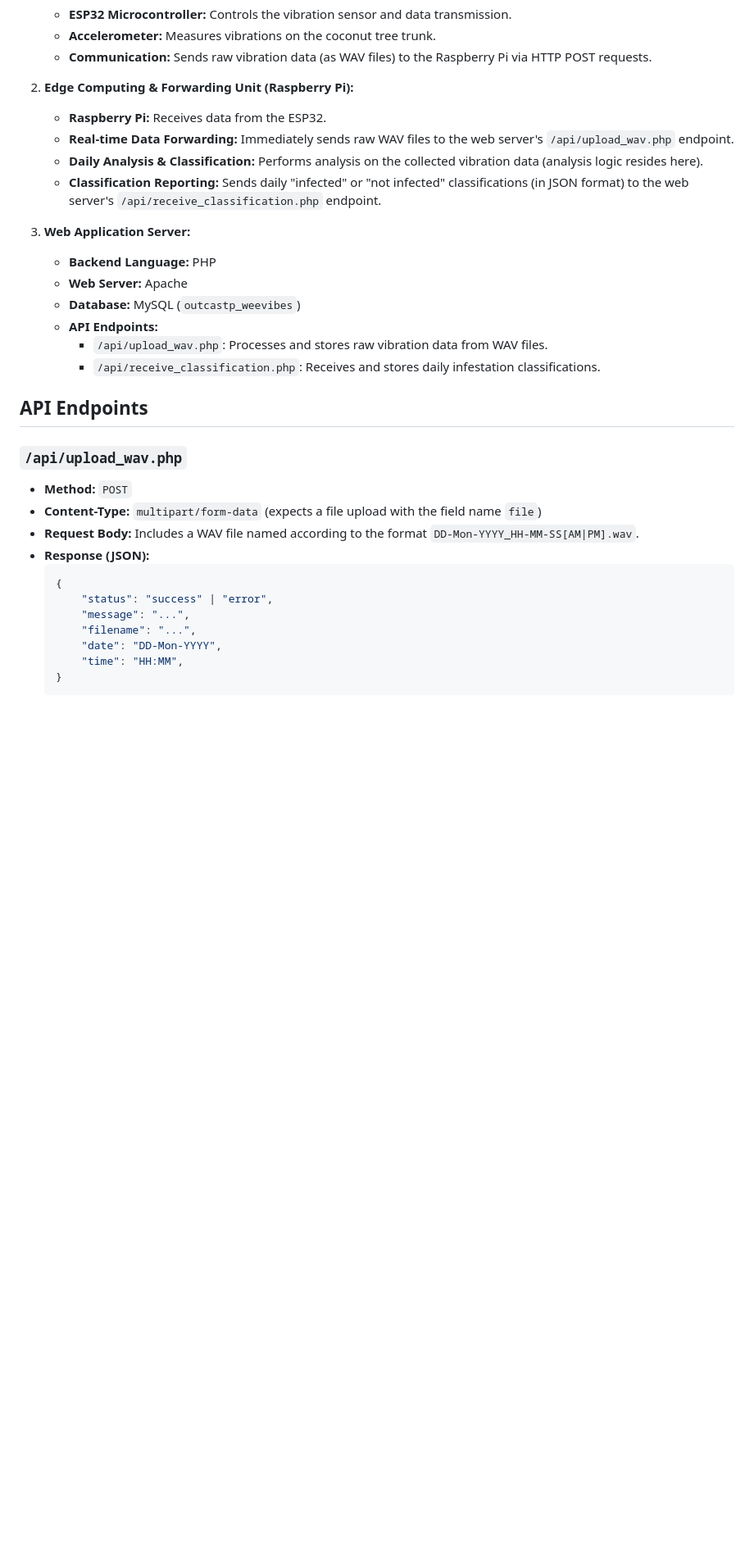
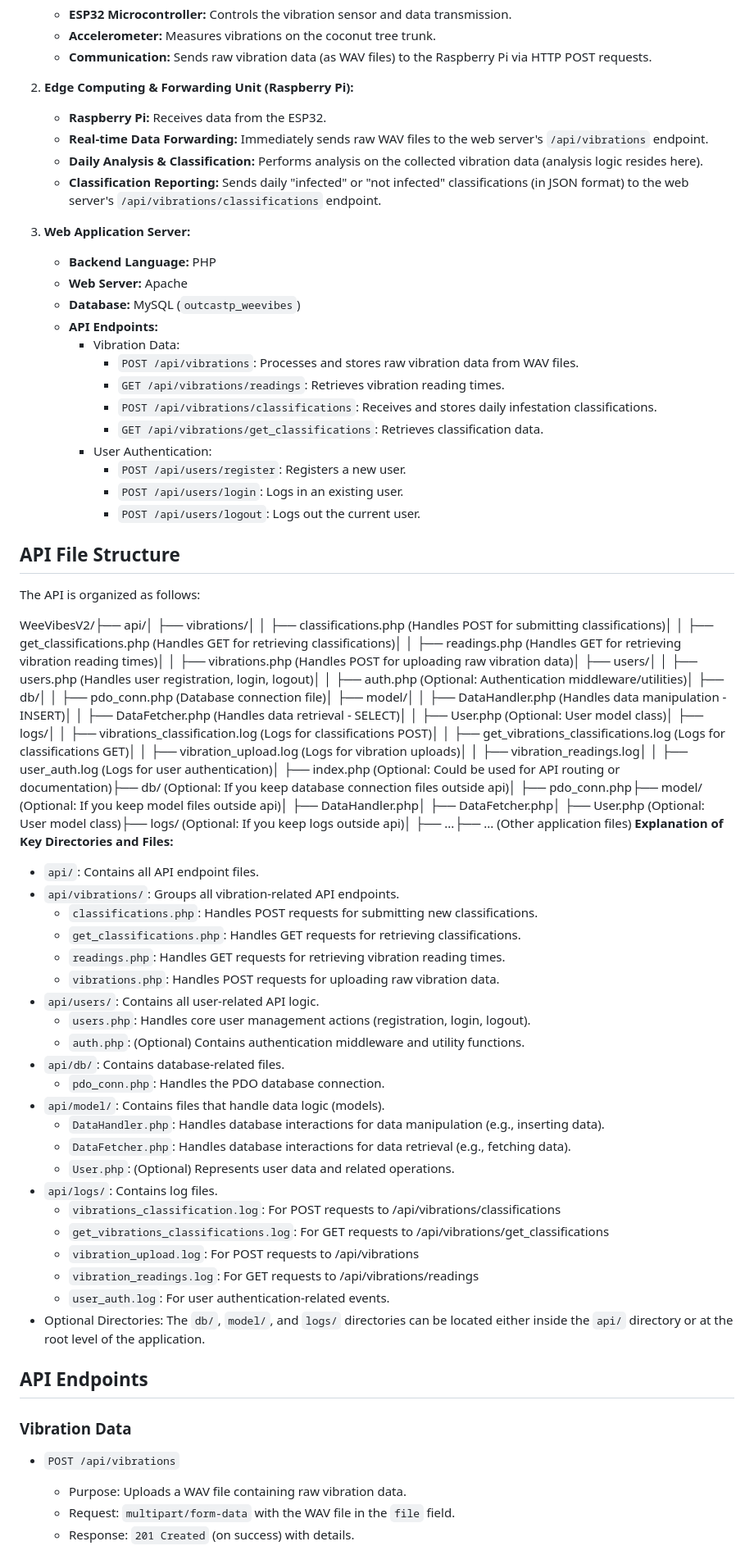
Before and after one commit to anggeching/TreeHealth-Monitor, a Markdown page: README.md, the part around the change printed below. Shown: that part at 82% size. Drawn GitHub-style; blank space fills up the shorter version.

````diff
--- a/README.md
+++ b/README.md
@@ -31,33 +34,61 @@ Weevibes is a research prototype for an IoT-based system designed for the early
 
 2.  **Edge Computing & Forwarding Unit (Raspberry Pi):**
     * **Raspberry Pi:** Receives data from the ESP32.
-    * **Real-time Data Forwarding:** Immediately sends raw WAV files to the web server's `/api/upload_wav.php` endpoint.
+    * **Real-time Data Forwarding:** Immediately sends raw WAV files to the web server's `/api/vibrations` endpoint.
     * **Daily Analysis & Classification:** Performs analysis on the collected vibration data (analysis logic resides here).
-    * **Classification Reporting:** Sends daily "infected" or "not infected" classifications (in JSON format) to the web server's `/api/receive_classification.php` endpoint.
+    * **Classification Reporting:** Sends daily "infected" or "not infected" classifications (in JSON format) to the web server's `/api/vibrations/classifications` endpoint.
 
 3.  **Web Application Server:**
     * **Backend Language:** PHP
     * **Web Server:** Apache
     * **Database:** MySQL (`outcastp_weevibes`)
     * **API Endpoints:**
-        * `/api/upload_wav.php`: Processes and stores raw vibration data from WAV files.
-        * `/api/receive_classification.php`: Receives and stores daily infestation classifications.
+        * Vibration Data:
+            * `POST /api/vibrations`: Processes and stores raw vibration data from WAV files.
+            * `GET /api/vibrations/readings`: Retrieves vibration reading times.
+            * `POST /api/vibrations/classifications`: Receives and stores daily infestation classifications.
+            * `GET /api/vibrations/get_classifications`: Retrieves classification data.
+        * User Authentication:
+            * `POST /api/users/register`:  Registers a new user.
+            * `POST /api/users/login`:   Logs in an existing user.
+            * `POST /api/users/logout`:  Logs out the current user.
+
+## API File Structure
+
+The API is organized as follows:
+
+WeeVibesV2/├── api/│   ├── vibrations/│   │   ├── classifications.php (Handles POST for submitting classifications)│   │   ├── get_classifications.php (Handles GET for retrieving classifications)│   │   ├── readings.php (Handles GET for retrieving vibration reading times)│   │   ├── vibrations.php (Handles POST for uploading raw vibration data)│   ├── users/│   │   ├── users.php (Handles user registration, login, logout)│   │   ├── auth.php    (Optional:  Authentication middleware/utilities)│   ├── db/│   │   ├── pdo_conn.php (Database connection file)│   ├── model/│   │   ├── DataHandler.php (Handles data manipulation - INSERT)│   │   ├── DataFetcher.php (Handles data retrieval - SELECT)│   │   ├── User.php      (Optional: User model class)│   ├── logs/│   │   ├── vibrations_classification.log (Logs for classifications POST)│   │   ├── get_vibrations_classifications.log (Logs for classifications GET)│   │   ├── vibration_upload.log (Logs for vibration uploads)│   │   ├── vibration_readings.log│   │   ├── user_auth.log       (Logs for user authentication)│   ├── index.php (Optional: Could be used for API routing or documentation)├── db/ (Optional: If you keep database connection files outside api)│   ├── pdo_conn.php├── model/ (Optional: If you keep model files outside api)│   ├── DataHandler.php│   ├── DataFetcher.php│   ├── User.php      (Optional: User model class)├── logs/ (Optional: If you keep logs outside api)│   ├── ...├── ... (Other application files)
+**Explanation of Key Directories and Files:**
+
+* `api/`: Contains all API endpoint files.
+* `api/vibrations/`: Groups all vibration-related API endpoints.
+    * `classifications.php`: Handles POST requests for submitting new classifications.
+    * `get_classifications.php`: Handles GET requests for retrieving classifications.
+    * `readings.php`: Handles GET requests for retrieving vibration reading times.
+    * `vibrations.php`: Handles POST requests for uploading raw vibration data.
+* `api/users/`:  Contains all user-related API logic.
+    * `users.php`:    Handles core user management actions (registration, login, logout).
+    * `auth.php`:     (Optional)  Contains authentication middleware and utility functions.
+* `api/db/`: Contains database-related files.
+    * `pdo_conn.php`: Handles the PDO database connection.
+* `api/model/`: Contains files that handle data logic (models).
+    * `DataHandler.php`: Handles database interactions for data manipulation (e.g., inserting data).
+    * `DataFetcher.php`: Handles database interactions for data retrieval (e.g., fetching data).
+    * `User.php`: (Optional) Represents user data and related operations.
+* `api/logs/`: Contains log files.
+    * `vibrations_classification.log`: For POST requests to /api/vibrations/classifications
+    * `get_vibrations_classifications.log`: For GET requests to /api/vibrations/get_classifications
+    * `vibration_upload.log`: For POST requests to /api/vibrations
+    * `vibration_readings.log`: For GET requests to /api/vibrations/readings
+    * `user_auth.log`: For user authentication-related events.
+* Optional Directories: The `db/`, `model/`, and `logs/` directories can be located either inside the `api/` directory or at the root level of the application.
 
 ## API Endpoints
 
-### `/api/upload_wav.php`
+### Vibration Data
 
-* **Method:** `POST`
-* **Content-Type:** `multipart/form-data` (expects a file upload with the field name `file`)
-* **Request Body:** Includes a WAV file named according to the format `DD-Mon-YYYY_HH-MM-SS[AM|PM].wav`.
-* **Response (JSON):**
-    ```json
-    {
-        "status": "success" | "error",
-        "message": "...",
-        "filename": "...",
-        "date": "DD-Mon-YYYY",
-        "time": "HH:MM",
-    }
-    ```
+* `POST /api/vibrations`
+    * Purpose: Uploads a WAV file containing raw vibration data.
+    * Request: `multipart/form-data` with the WAV file in the `file` field.
+    * Response: `201 Created` (on success) with details.
 
````
Also changed, not shown: other parts of README.md (+41 -27 lines).
